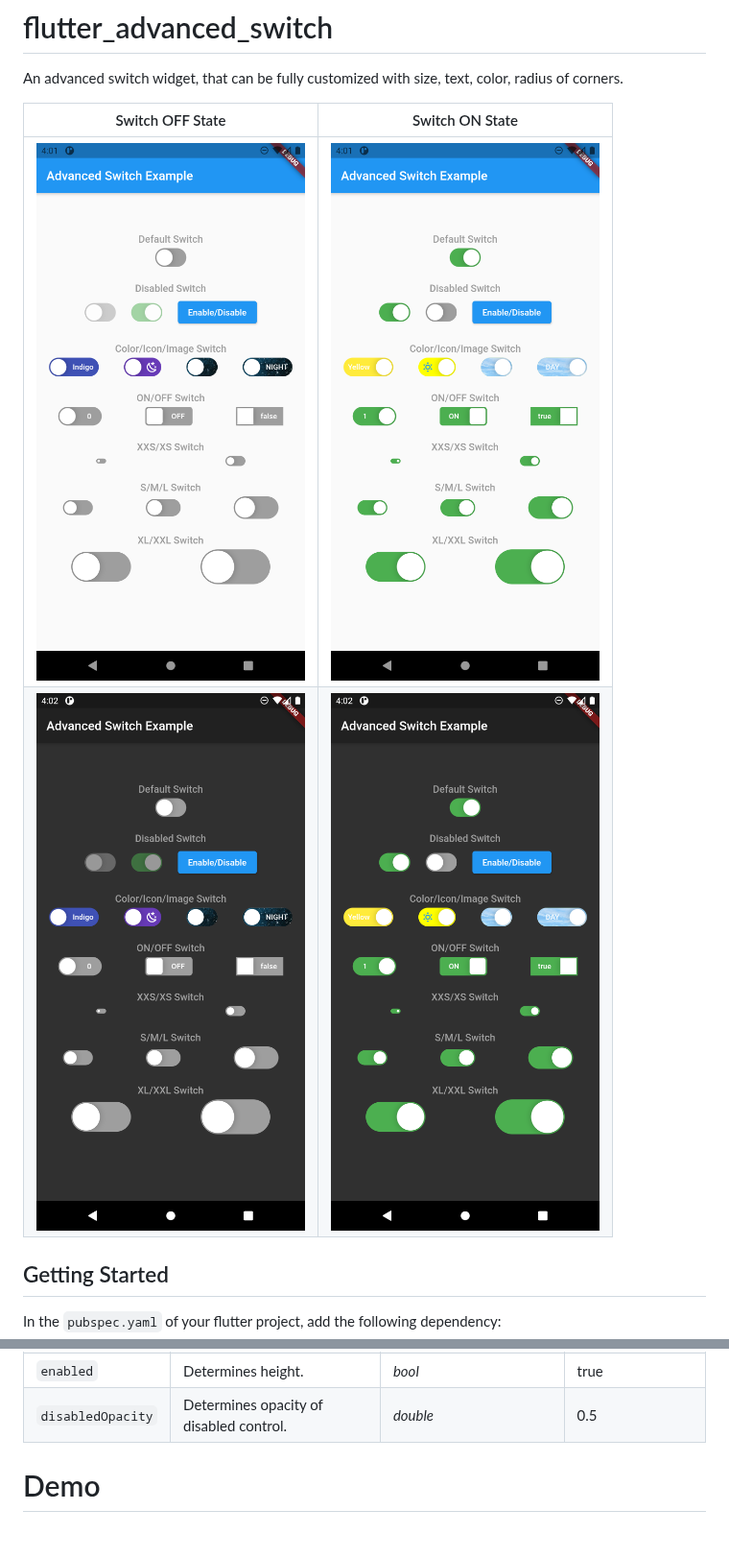
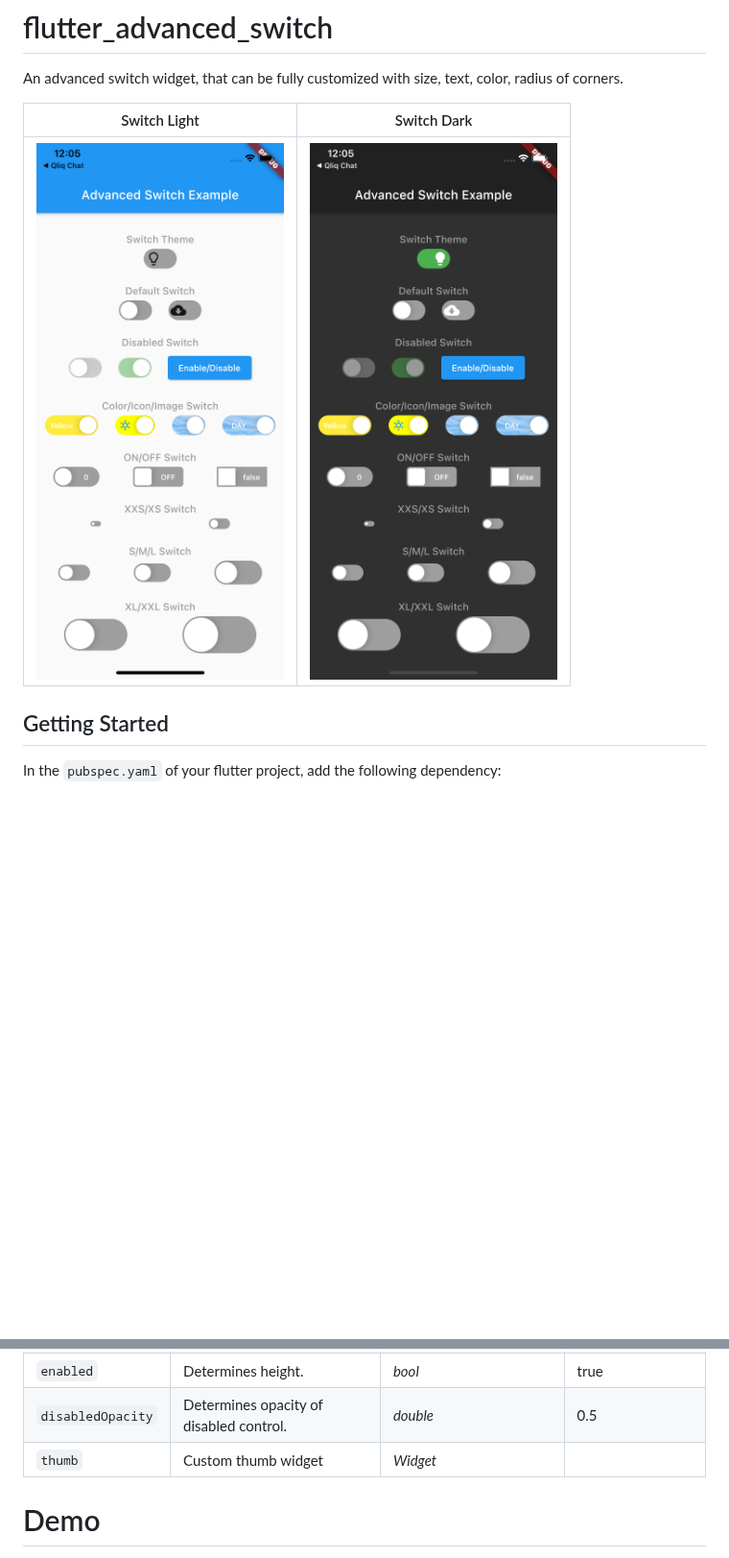
Before and after one commit to alex-melnyk/flutter_advanced_switch, a Markdown page: README.md, 2 parts joined by grey strips. Shown at 96% size. Drawn GitHub-style; pictures changed too: PREVIEW_DARK.png (added), PREVIEW_DARK_OFF.png (deleted), PREVIEW_DARK_ON.png (deleted); blank space fills up the shorter version.

```diff
--- a/README.md
+++ b/README.md
@@ -1,10 +1,9 @@
 # flutter_advanced_switch
 An advanced switch widget, that can be fully customized with size, text, color, radius of corners.
 
-| Switch OFF State | Switch ON State |
+| Switch Light | Switch Dark |
 |:-:|:-:|
-| ![Flutter Advanced Switch Off State](./PREVIEW_LIGHT_OFF.png) | ![Flutter Advanced Switch On State](./PREVIEW_LIGHT_ON.png) |
-| ![Flutter Advanced Switch Off State](./PREVIEW_DARK_OFF.png) | ![Flutter Advanced Switch On State](./PREVIEW_DARK_ON.png) |
+| ![Flutter Advanced Switch Off State](./PREVIEW_LIGHT.png) | ![Flutter Advanced Switch On State](./PREVIEW_DARK.png) |
 
 ## Getting Started
 In the `pubspec.yaml` of your flutter project, add the following dependency:
@@ -129,6 +128,7 @@ AdvancedSwitch(
 |`height`|Determines width.|*Double*|30.0|
 |`enabled`|Determines height.|*bool*|true|
 |`disabledOpacity`|Determines opacity of disabled control.|*double*|0.5|
+|`thumb`|Custom thumb widget|*Widget*||
 
 # Demo
 ![Flutter Advanced Switch Preview](./SWITCH_PREVIEW.gif)
```
